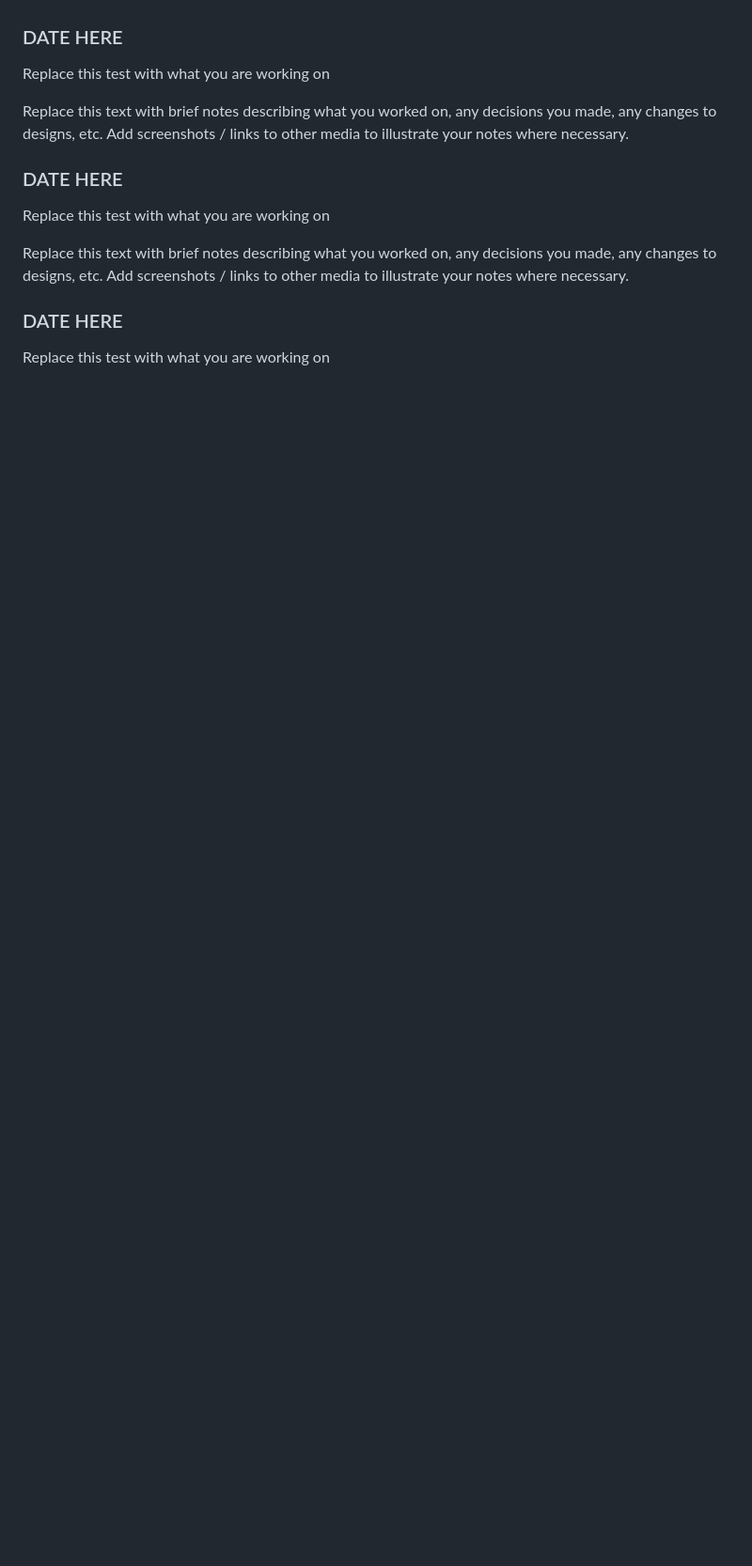
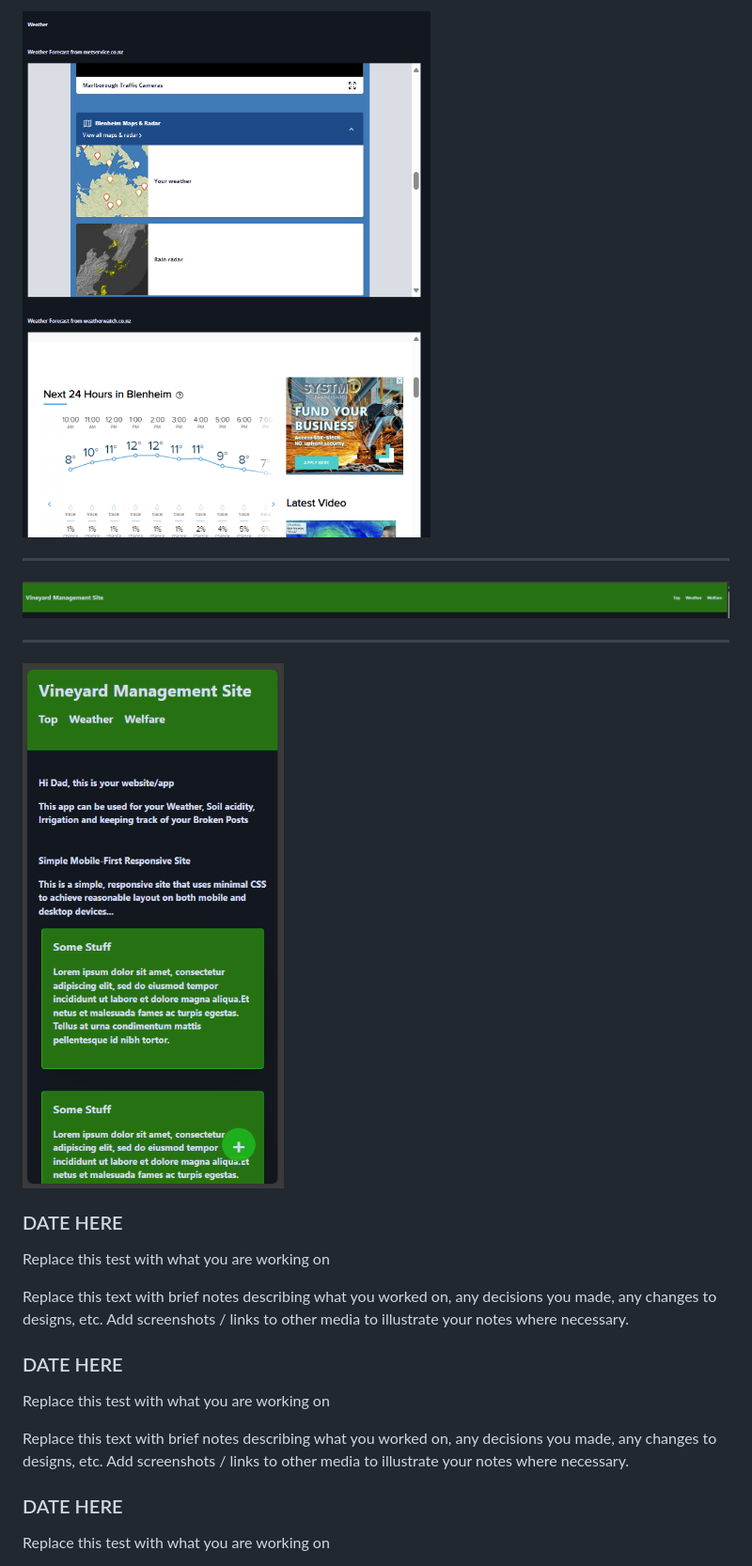
Before and after one commit to waimea-jmblack/200-DTD-Assessment, a Markdown page: docs/Development.md, the part around the change printed below. Shown: that part at 94% size. Drawn GitHub-style; pictures changed too: docs/image-1.png (added), docs/image.png (added), docs/images/Weatherimg.png (added); blank space fills up the shorter version.

Commit message:
more work :(
working on layout and tasks

```diff
--- a/docs/Development.md
+++ b/docs/Development.md
@@ -71,4 +73,9 @@ I have also been working on a data base for what posts need to be removed from t
 
+![Weather Image](images/Weatherimg.png)
+______________________________________________________________________________________________________________________
+![Navigaion](image.png)
+______________________________________________________________________________________________________________________
+![Layout](image-1.png)
 
 
 ### DATE HERE
```
Also changed, not shown: other parts of docs/Development.md (+4 -2 lines), 3 other files.
